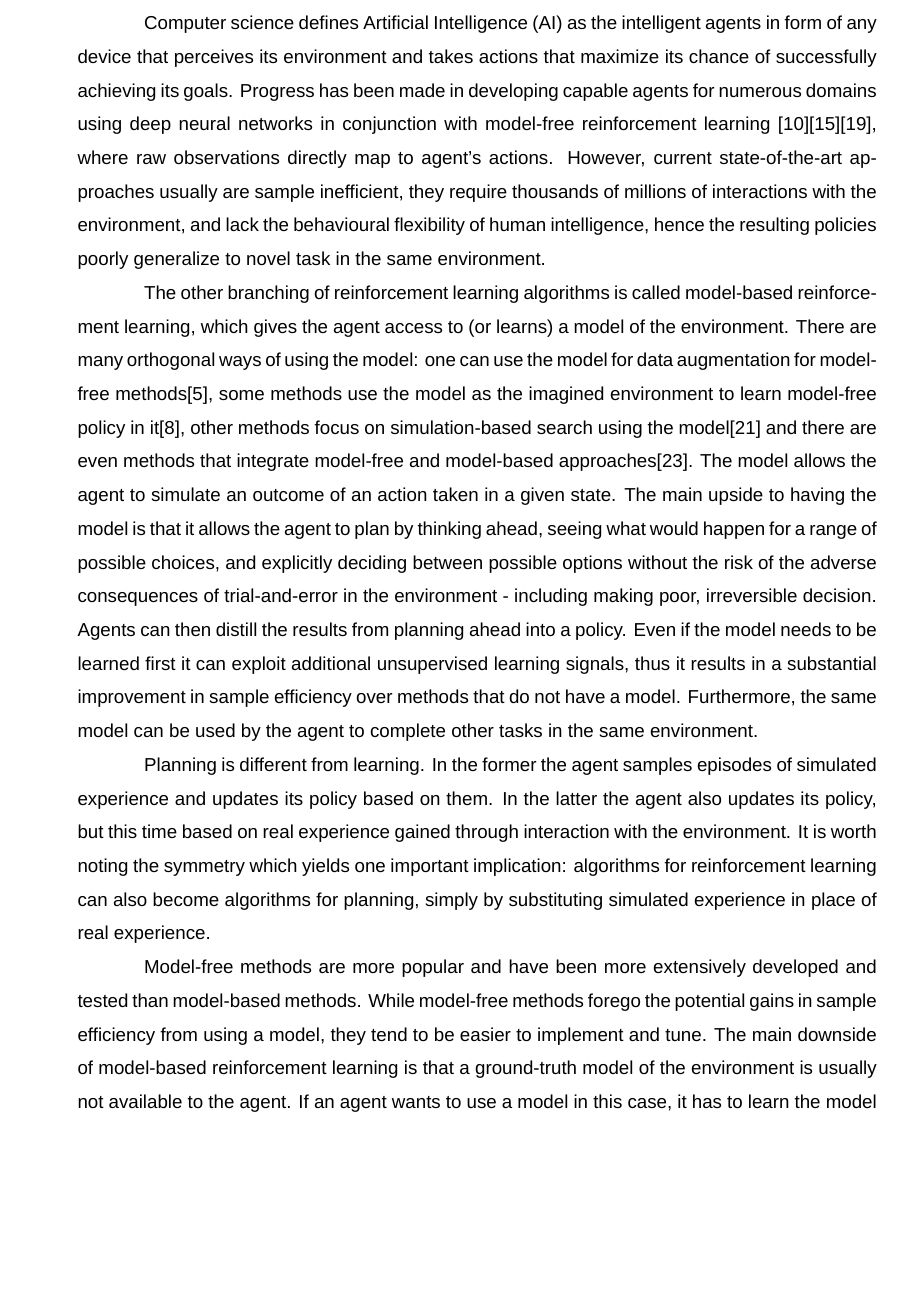
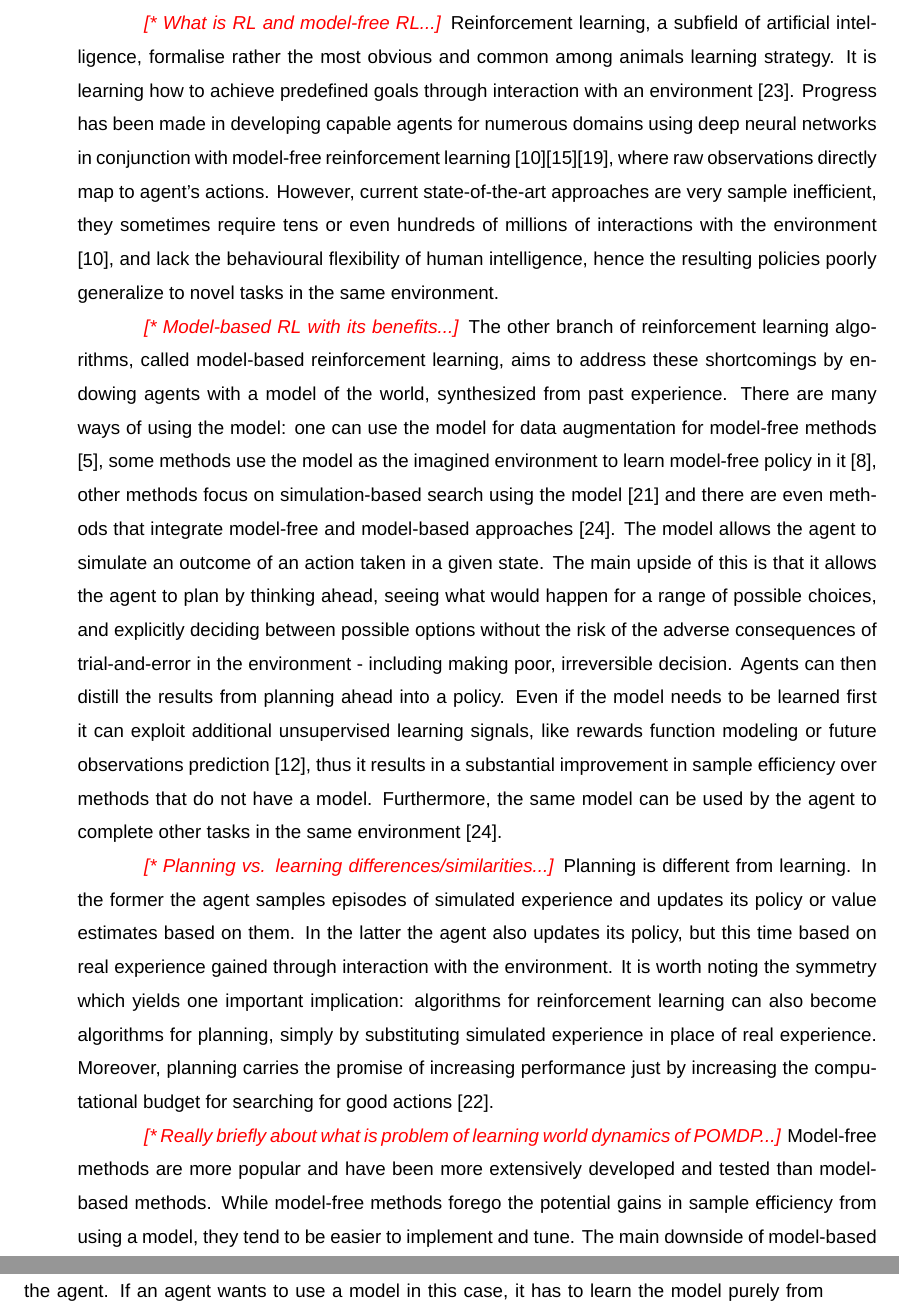
Before and after one commit to piojanu/Planning-in-Imagination, a LaTeX thesis (doc/masters_thesis/master.tex, which reads doc/masters_thesis/chapters/introduction.tex): part of page 5 of 26 before the commit and two parts of pages 5 and 6 of 26 after it, the two joined at a grey line, cut at the place of the change, the shorter picture padded with empty space. Compiled offline with XeLaTeX; a missing font is replaced by an installed copy or a similar font.

Commit message:
Apply KD's and own comments in the introduction to the thesis

```diff
--- a/doc/masters_thesis/chapters/introduction.tex
+++ b/doc/masters_thesis/chapters/introduction.tex
@@ -1,10 +1,14 @@
 \section{Introduction}
 
-Computer science defines Artificial Intelligence (AI) as the intelligent agents in form of any device that perceives its environment and takes actions that maximize its chance of successfully achieving its goals. Progress has been made in developing capable agents for numerous domains using deep neural networks in conjunction with model-free reinforcement learning \cite{Algo.Rainbow}\cite{Algo.A3C}\cite{Algo.PPO}, where raw observations directly map to agent's actions. However, current state-of-the-art approaches usually are sample inefficient, they require thousands of millions of interactions with the environment, and lack the behavioural flexibility of human intelligence, hence the resulting policies poorly generalize to novel task in the same environment.
+\editnote{* What is RL and model-free RL...}
+Reinforcement learning, a subfield of artificial intelligence, formalise rather the most obvious and common among animals learning strategy. It is learning how to achieve predefined goals through interaction with an environment \cite{Book.RLAI}. Progress has been made in developing capable agents for numerous domains using deep neural networks in conjunction with model-free reinforcement learning \cite{Algo.Rainbow}\cite{Algo.A3C}\cite{Algo.PPO}, where raw observations directly map to agent's actions. However, current state-of-the-art approaches are very sample inefficient, they sometimes require tens or even hundreds of millions of interactions with the environment \cite{Algo.Rainbow}, and lack the behavioural flexibility of human intelligence, hence the resulting policies poorly generalize to novel tasks in the same environment.
 
-The other branching of reinforcement learning algorithms is called model-based reinforcement learning, which gives the agent access to (or learns) a model of the environment. There are many orthogonal ways of using the model: one can use the model for data augmentation for model-free methods\cite{Algo.MBVE}, some methods use the model as the imagined environment to learn model-free policy in it\cite{Algo.WorldModels}, other methods focus on simulation-based search using the model\cite{Algo.AlphaZero} and there are even methods that integrate model-free and model-based approaches\cite{Algo.I2A}. The model allows the agent to simulate an outcome of an action taken in a given state. The main upside to having the model is that it allows the agent to plan by thinking ahead, seeing what would happen for a range of possible choices, and explicitly deciding between possible options without the risk of the adverse consequences of trial-and-error in the environment - including making poor, irreversible decision. Agents can then distill the results from planning ahead into a policy. Even if the model needs to be learned first it can exploit additional unsupervised learning signals, thus it results in a substantial improvement in sample efficiency over methods that do not have a model. Furthermore, the same model can be used by the agent to complete other tasks in the same environment.
+\editnote{* Model-based RL with its benefits...}
+The other branch of reinforcement learning algorithms, called model-based reinforcement learning, aims to address these shortcomings by endowing agents with a model of the world, synthesized from past experience. There are many ways of using the model: one can use the model for data augmentation for model-free methods \cite{Algo.MBVE}, some methods use the model as the imagined environment to learn model-free policy in it \cite{Algo.WorldModels}, other methods focus on simulation-based search using the model \cite{Algo.AlphaZero} and there are even methods that integrate model-free and model-based approaches \cite{Algo.I2A}. The model allows the agent to simulate an outcome of an action taken in a given state. The main upside of this is that it allows the agent to plan by thinking ahead, seeing what would happen for a range of possible choices, and explicitly deciding between possible options without the risk of the adverse consequences of trial-and-error in the environment - including making poor, irreversible decision. Agents can then distill the results from planning ahead into a policy. Even if the model needs to be learned first it can exploit additional unsupervised learning signals, like rewards function modeling or future observations prediction \cite{Algo.AuxiliaryTasks}, thus it results in a substantial improvement in sample efficiency over methods that do not have a model. Furthermore, the same model can be used by the agent to complete other tasks in the same environment \cite{Algo.I2A}.
 
-Planning is different from learning. In the former the agent samples episodes of simulated experience and updates its policy based on them. In the latter the agent also updates its policy, but this time based on real experience gained through interaction with the environment. It is worth noting the symmetry which yields one important implication: algorithms for reinforcement learning can also become algorithms for planning, simply by substituting simulated experience in place of real experience.
+\editnote{* Planning vs. learning differences/similarities...}
+Planning is different from learning. In the former the agent samples episodes of simulated experience and updates its policy or value estimates based on them. In the latter the agent also updates its policy, but this time based on real experience gained through interaction with the environment. It is worth noting the symmetry which yields one important implication: algorithms for reinforcement learning can also become algorithms for planning, simply by substituting simulated experience in place of real experience. Moreover, planning carries the promise of increasing performance just by increasing the computational budget for searching for good actions \cite{Algo.AlphaGoZero}.
 
-Model-free methods are more popular and have been more extensively developed and tested than model-based methods. While model-free methods forego the potential gains in sample efficiency from using a model, they tend to be easier to implement and tune. The main downside of model-based reinforcement learning is that a ground-truth model of the environment is usually not available to the agent. If an agent wants to use a model in this case, it has to learn the model purely from experience, which creates several challenges. The biggest challenge is that bias in the model can be exploited by the agent, resulting in an agent which performs well with respect to the learned model, but behaves sub-optimally in the real environment. Model-learning in complex domains is fundamentally hard and requires function approximation, so resulting models are inherently imperfect. The performance of agents employing standard planning methods usually suffer from model errors. Those errors compound during planning, causing more and more inaccurate predictions the further plans' horizon.
+\editnote{* Really briefly about what is problem of learning world dynamics of POMDP...}
+Model-free methods are more popular and have been more extensively developed and tested than model-based methods. While model-free methods forego the potential gains in sample efficiency from using a model, they tend to be easier to implement and tune. The main downside of model-based reinforcement learning is that a ground-truth model of the environment is usually not available to the agent. If an agent wants to use a model in this case, it has to learn the model purely from experience, which creates several challenges. The biggest challenge is that bias in the model can be exploited by the agent, resulting in an agent which performs well with respect to the learned model, but behaves sub-optimally in the real environment. Model-learning in complex domains is fundamentally hard and requires function approximation, so resulting models are inherently imperfect. The performance of agents employing standard planning methods usually suffer from model errors. Those errors compound during planning, causing more and more inaccurate predictions the further horizon of a plan. \editnote{Reference?!}
 
```
Also changed, not shown: doc/masters_thesis/meta/bibliography.bib (+11 -0 lines), doc/masters_thesis/master.pdf, doc/masters_thesis/chapters/introduction.tex (6 more changed lines).
